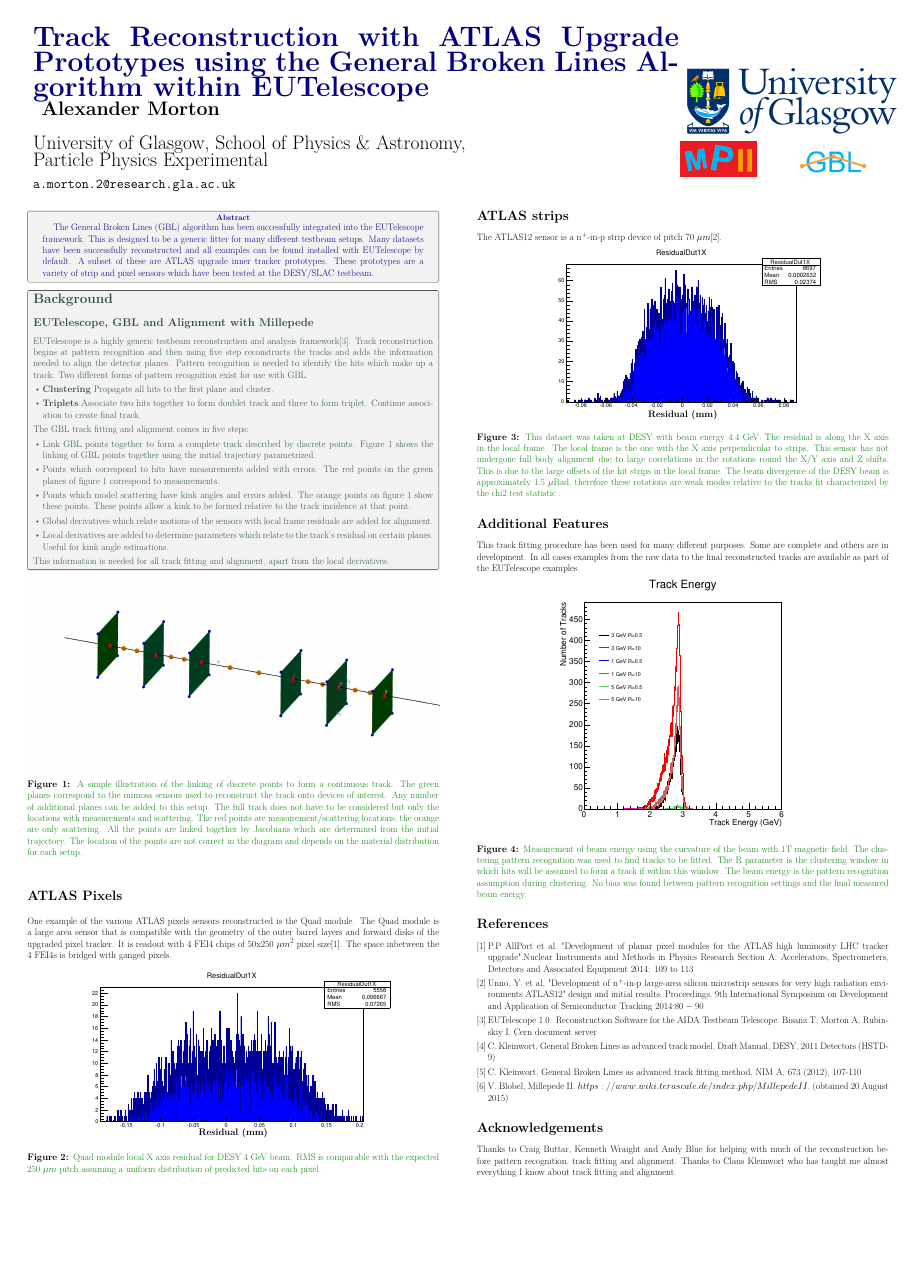
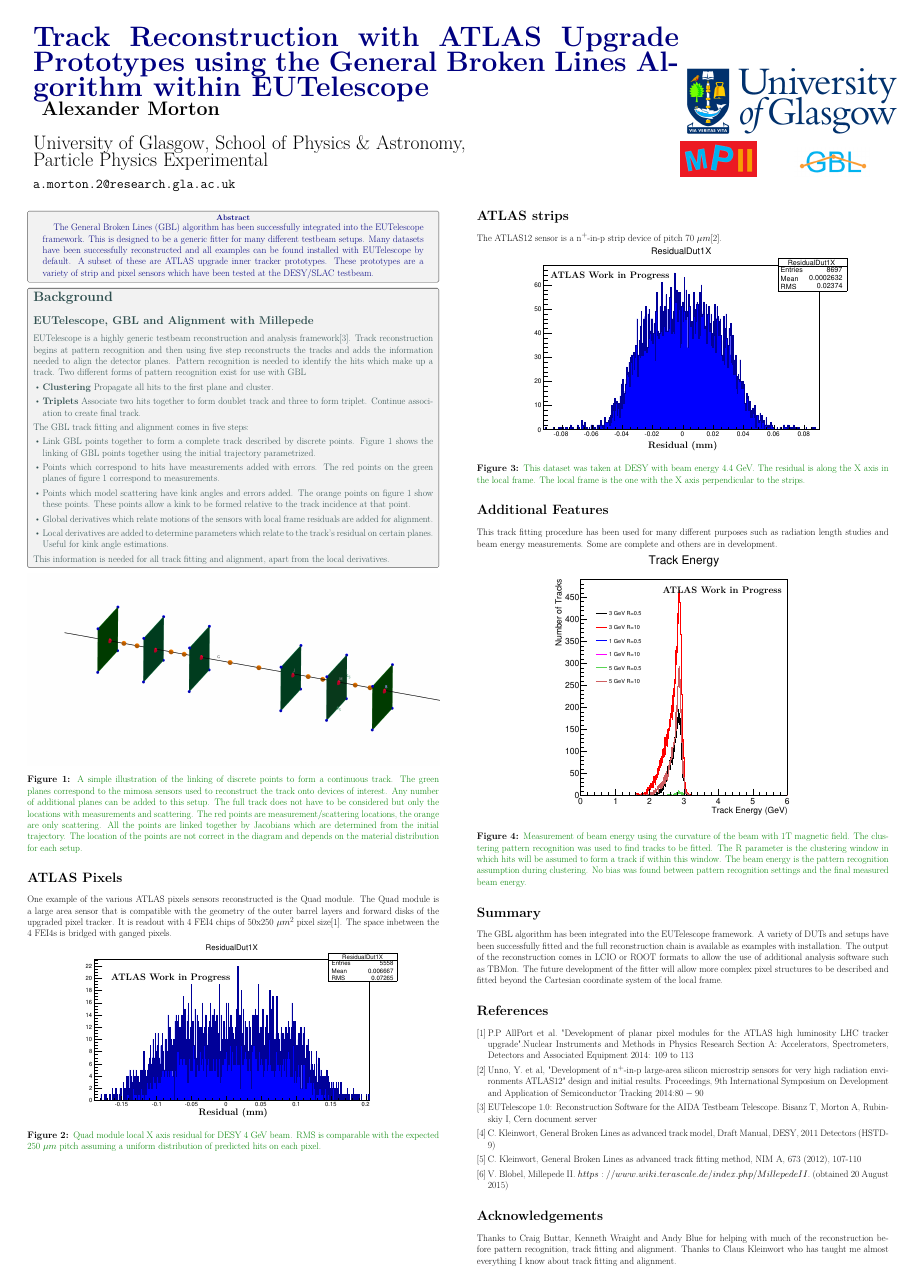
Before and after one commit to AlexanderMorton/GBLPoster, a LaTeX poster (poster.tex): the whole page. Compiled offline with pdfLaTeX.

Commit message:
Final poster

```diff
--- a/poster.tex
+++ b/poster.tex
@@ -3,11 +3,8 @@
 \usepackage{multicol} % This is so we can have multiple columns of text side-by-side
 \columnsep=100pt % This is the amount of white space between the columns in the poster
 
-
-
-
-
-
+\usepackage{textpos}
+\usepackage[percent]{overpic}
 
 \columnseprule=0pt % This is the thickness of the black line between the columns in the poster
 
@@ -121,10 +118,14 @@ This information is needed for all track fitting and alignment, apart from the l
 \section*{ATLAS Pixels}
 One example of the various ATLAS pixels sensors reconstructed is the Quad module. The Quad module is a large area sensor that is compatible with the geometry of the outer barrel layers and forward disks of the upgraded pixel tracker. It is readout with 4 FEI4 chips of 50x250 $\mu m^2$ pixel size\cite{quad}. The space inbetween the 4 FEI4s is bridged with ganged pixels.
 
+
+
 \begin{center}
 \centering
-\includegraphics[width=0.8\linewidth]{figures/QuadXRes21.pdf}
-\vspace*{-20 mm}
+\begin{overpic}[width=0.4\textwidth]{figures/QuadXRes21.pdf}
+ \put (15,40) {\textbf{ATLAS Work in Progress}}
+\end{overpic}
+\vspace*{-15 mm}
 \begin{center}
 \textbf{Residual (mm)}
 \end{center}
@@ -135,23 +136,30 @@ One example of the various ATLAS pixels sensors reconstructed is the Quad module
 \section*{ATLAS strips}
 The ATLAS12 sensor is a n$^+$-in-p strip device of pitch 70 $\mu m$\cite{atlas12}.
 \begin{center}
-\includegraphics[width=0.7\linewidth]{figures/Res1D.pdf}
+\begin{overpic}[width=0.4\textwidth]{figures/Res1D.pdf}
+ \put (12,50) {\textbf{ATLAS Work in Progress}}
+\end{overpic}
 \vspace*{-15 mm}
 \begin{center}
 \textbf{Residual (mm)}
 \end{center}
-\captionof{figure}{\color{Green} This dataset was taken at DESY with beam energy 4.4 GeV. The residual is along the X axis in the local frame. The local frame is the one with the X axis perpendicular to strips. This sensor has not undergone full body alignment due to large correlations in the rotations round the X/Y axis and Z shifts. This is due to the large offsets of the hit strips in the local frame. The beam divergence of the DESY beam is approximately 1.5 $\mu$Rad, therefore these rotations are weak modes relative to the tracks fit characterized by the chi2 test statistic . }
+\captionof{figure}{\color{Green} This dataset was taken at DESY with beam energy 4.4 GeV. The residual is along the X axis in the local frame. The local frame is the one with the X axis perpendicular to the strips.}
 \label{strip}
 \end{center}
 
 
 \section*{Additional Features}
-This track fitting procedure has been used for many different purposes. Some are complete and others are in development. In all cases examples from the raw data to the final reconstructed tracks are available as part of the EUTelescope examples.
+This track fitting procedure has been used for many different purposes such as radiation length studies and beam energy measurements. Some are complete and others are in development.
 \begin{center}
-\includegraphics[width=0.6\linewidth]{figures/beamE3B1.pdf}
+\begin{overpic}[width=0.3\textwidth]{figures/beamE3B1.pdf}
+\put (40,85) {\textbf{ATLAS Work in Progress}}
+\end{overpic}
 \captionof{figure}{\color{Green} Measurement of beam energy using the curvature of the beam with 1T magnetic field. The clustering pattern recognition was used to find tracks to be fitted. The R parameter is the clustering window in which hits will be assumed to form a track if within this window. The beam energy is the pattern recognition assumption during clustering. No bias was found between pattern recognition settings and the final measured beam energy.}
 \label{trine}
 \end{center}
+
+\section*{Summary}
+The GBL algorithm has been integrated into the EUTelescope framework. A variety of DUTs and setups have been successfully fitted and the full reconstruction chain is available as examples with installation. The output of the reconstruction comes in LCIO or ROOT formats to allow the use of additional analysis software such as TBMon. The future development of the fitter will allow more complex pixel structures to be described and fitted beyond the Cartesian coordinate system of the local frame.
 
 \begin{thebibliography}{9}
 	\bibitem{quad} P.P AllPort et al. "Development of planar pixel modules for the ATLAS high luminosity LHC tracker upgrade".Nuclear Instruments and Methods in Physics Research Section A: Accelerators, Spectrometers, Detectors and Associated Equipment 2014: 109 to 113
```
Also changed, not shown: poster.pdf, 3 other files.
